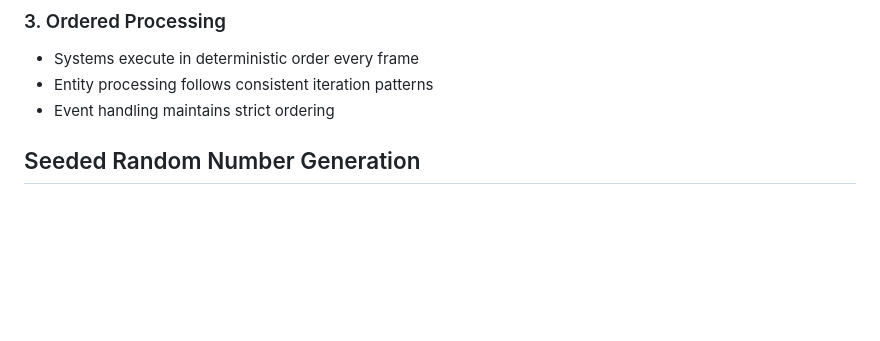
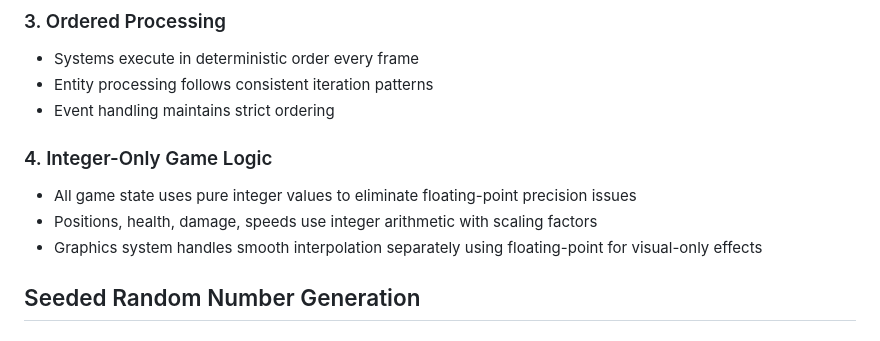
Before and after one commit to Shiiv664/Tower-defense, a Markdown page: DETERMINISTIC_ARCHITECTURE.md, the part around one of its changes. Drawn GitHub-style; blank space fills up the shorter version.

```diff
--- a/DETERMINISTIC_ARCHITECTURE.md
+++ b/DETERMINISTIC_ARCHITECTURE.md
@@ -19,6 +19,11 @@ This document outlines the deterministic systems that enable replay functionalit
 - Systems execute in deterministic order every frame
 - Entity processing follows consistent iteration patterns
 - Event handling maintains strict ordering
+
+### 4. Integer-Only Game Logic
+- All game state uses pure integer values to eliminate floating-point precision issues
+- Positions, health, damage, speeds use integer arithmetic with scaling factors
+- Graphics system handles smooth interpolation separately using floating-point for visual-only effects
 
 ## Seeded Random Number Generation
 
```
Also changed, not shown: other parts of DETERMINISTIC_ARCHITECTURE.md (+43 -0 lines), GAME_PLAN.md (+1 -0 lines), PATHFINDING_ARCHITECTURE.md (added, +416 -0 lines).
